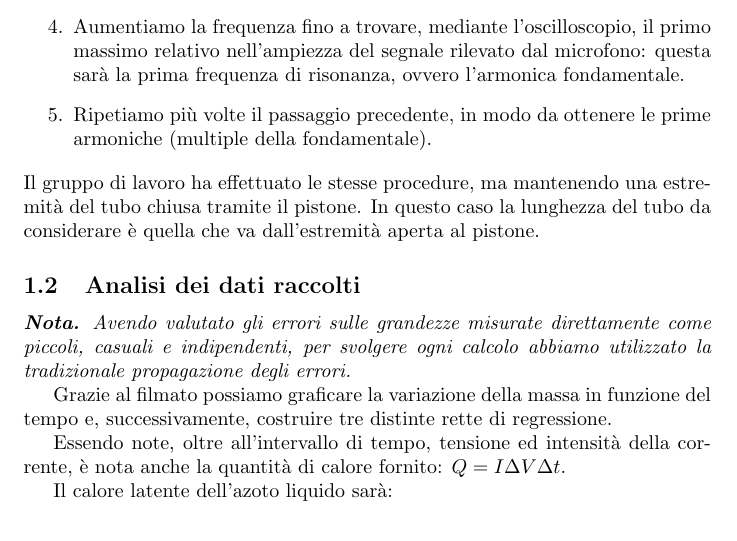
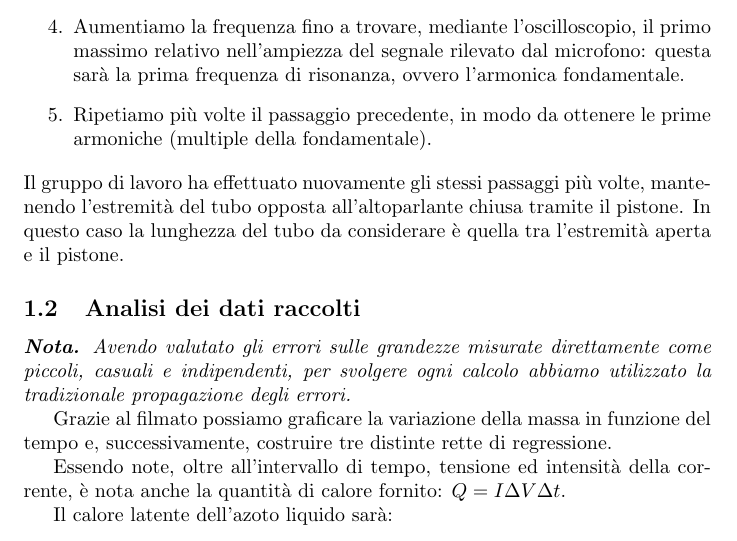
Before and after one commit to RBerga06/unipr-clt-fisica, a LaTeX paper (lab1/r12-sound/relazione.tex): part of page 2 of 3, cut so that both start at the same text. Compiled offline with pdfLaTeX.

Commit message:
Esperienza e procedimento di misura

```diff
--- a/lab1/r12-sound/relazione.tex
+++ b/lab1/r12-sound/relazione.tex
@@ -116,9 +116,10 @@
     Ripetiamo più volte il passaggio precedente, in modo da ottenere le prime
     armoniche (multiple della fondamentale).
 \end{enumerate}
-Il gruppo di lavoro ha effettuato le stesse procedure, ma mantenendo una
-estremità del tubo chiusa tramite il pistone. In questo caso la lunghezza
-del tubo da considerare è quella che va dall'estremità aperta al pistone.
+Il gruppo di lavoro ha effettuato nuovamente gli stessi passaggi più volte,
+mantenendo l'estremità del tubo opposta all'altoparlante chiusa tramite il pistone.
+In questo caso la lunghezza del tubo da considerare è quella tra l'estremità
+aperta e il pistone.
 
 \subsection{Analisi dei dati raccolti}
 \emph{\textbf{Nota.}
```
Also changed, not shown: lab1/r12-sound/relazione.pdf.
